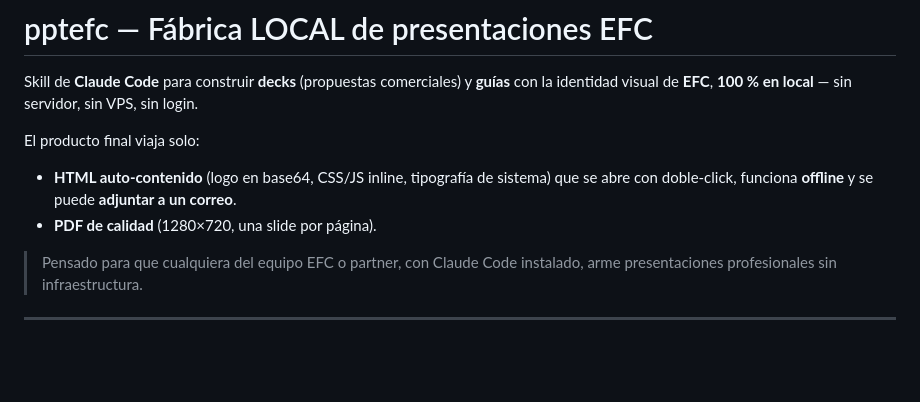
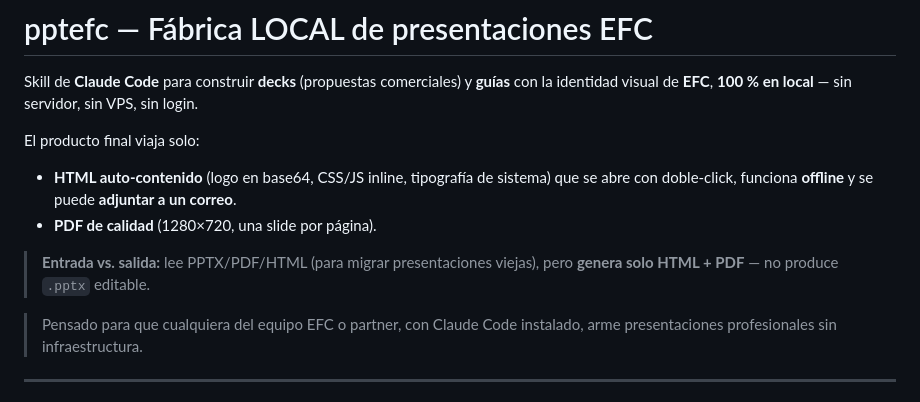
Before and after one commit to alannreyes/pptefc, a Markdown page: README.md, the part around the change. GitHub-like rendering; blank space fills up the shorter version.

Commit message:
Doc: aclarar entrada vs salida — lee PPTX/PDF/HTML, genera solo HTML+PDF
Co-Authored-By: Claude Opus 4.8 <noreply@anthropic.com>

```diff
--- a/README.md
+++ b/README.md
@@ -7,6 +7,9 @@ El producto final viaja solo:
 - **HTML auto-contenido** (logo en base64, CSS/JS inline, tipografía de sistema) que se abre con
   doble-click, funciona **offline** y se puede **adjuntar a un correo**.
 - **PDF de calidad** (1280×720, una slide por página).
+
+> **Entrada vs. salida:** lee PPTX/PDF/HTML (para migrar presentaciones viejas), pero **genera solo
+> HTML + PDF** — no produce `.pptx` editable.
 
 > Pensado para que cualquiera del equipo EFC o partner, con Claude Code instalado, arme
 > presentaciones profesionales sin infraestructura.
```
Also changed, not shown: SKILL.md (+5 -0 lines).
